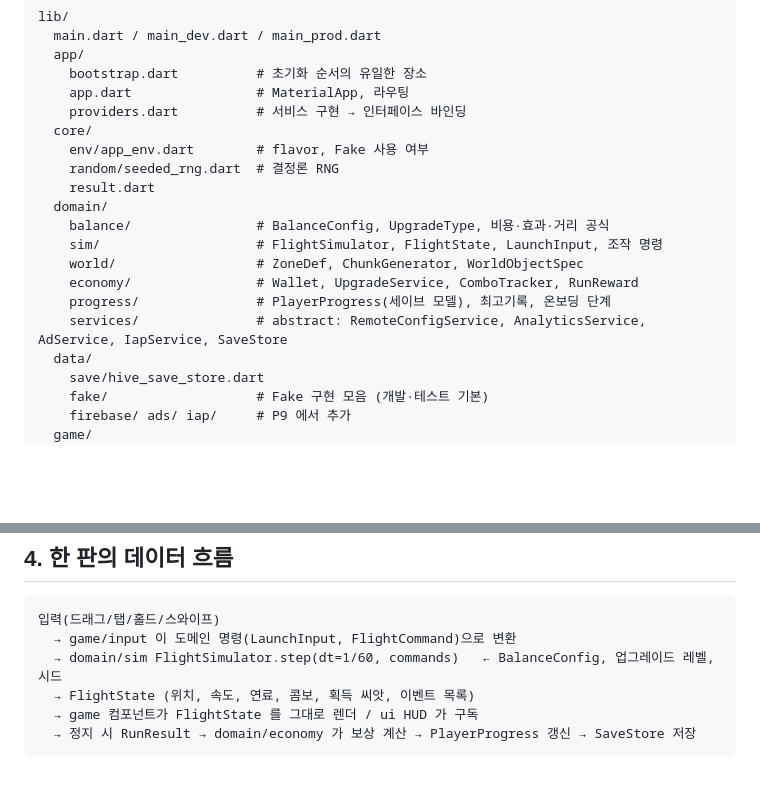
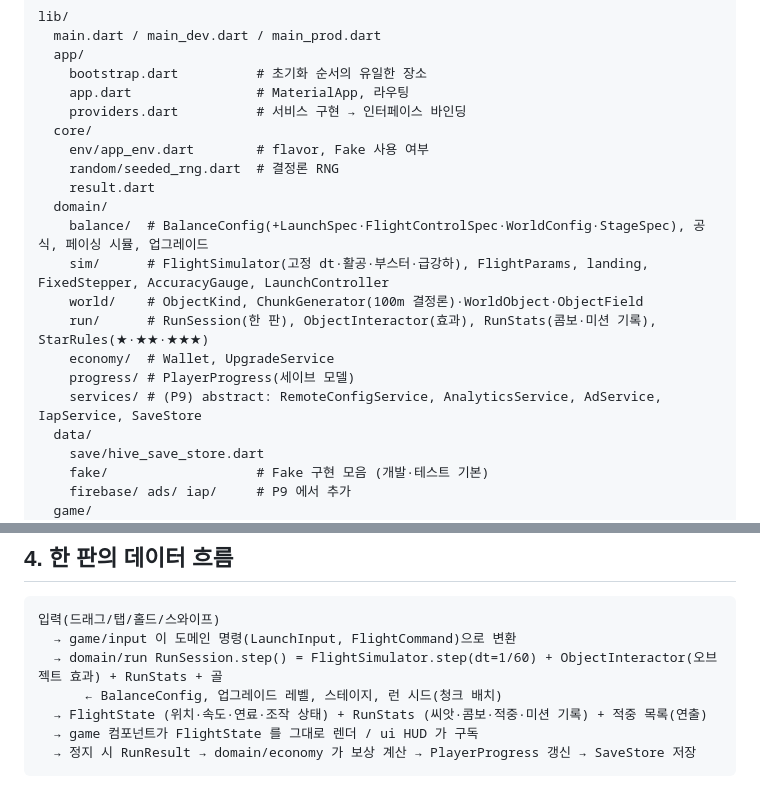
Before and after one commit to ewpark88/mozzi, a Markdown page: docs/ARCHITECTURE.md, 2 parts joined by grey strips. GitHub-like rendering; blank space fills up the shorter version.

````diff
--- a/docs/ARCHITECTURE.md
+++ b/docs/ARCHITECTURE.md
@@ -47,12 +47,13 @@ lib/
     random/seeded_rng.dart  # 결정론 RNG
     result.dart
   domain/
-    balance/                # BalanceConfig, UpgradeType, 비용·효과·거리 공식
-    sim/                    # FlightSimulator, FlightState, LaunchInput, 조작 명령
-    world/                  # ZoneDef, ChunkGenerator, WorldObjectSpec
-    economy/                # Wallet, UpgradeService, ComboTracker, RunReward
-    progress/               # PlayerProgress(세이브 모델), 최고기록, 온보딩 단계
-    services/               # abstract: RemoteConfigService, AnalyticsService, AdService, IapService, SaveStore
+    balance/  # BalanceConfig(+LaunchSpec·FlightControlSpec·WorldConfig·StageSpec), 공식, 페이싱 시뮬, 업그레이드
+    sim/      # FlightSimulator(고정 dt·활공·부스터·급강하), FlightParams, landing, FixedStepper, AccuracyGauge, LaunchController
+    world/    # ObjectKind, ChunkGenerator(100m 결정론)·WorldObject·ObjectField
+    run/      # RunSession(한 판), ObjectInteractor(효과), RunStats(콤보·미션 기록), StarRules(★·★★·★★★)
+    economy/  # Wallet, UpgradeService
+    progress/ # PlayerProgress(세이브 모델)
+    services/ # (P9) abstract: RemoteConfigService, AnalyticsService, AdService, IapService, SaveStore
   data/
     save/hive_save_store.dart
     fake/                   # Fake 구현 모음 (개발·테스트 기본)
@@ -76,8 +77,9 @@ shaders/                    # FragmentShader(.frag) — pubspec flutter.shaders
 ```
 입력(드래그/탭/홀드/스와이프)
   → game/input 이 도메인 명령(LaunchInput, FlightCommand)으로 변환
-  → domain/sim FlightSimulator.step(dt=1/60, commands)   ← BalanceConfig, 업그레이드 레벨, 시드
-  → FlightState (위치, 속도, 연료, 콤보, 획득 씨앗, 이벤트 목록)
+  → domain/run RunSession.step() = FlightSimulator.step(dt=1/60) + ObjectInteractor(오브젝트 효과) + RunStats + 골
+      ← BalanceConfig, 업그레이드 레벨, 스테이지, 런 시드(청크 배치)
+  → FlightState (위치·속도·연료·조작 상태) + RunStats (씨앗·콤보·적중·미션 기록) + 적중 목록(연출)
   → game 컴포넌트가 FlightState 를 그대로 렌더 / ui HUD 가 구독
   → 정지 시 RunResult → domain/economy 가 보상 계산 → PlayerProgress 갱신 → SaveStore 저장
 ```
````
Also changed, not shown: CLAUDE.md (+3 -0 lines), docs/HANDOFF.md (added, +101 -0 lines).
